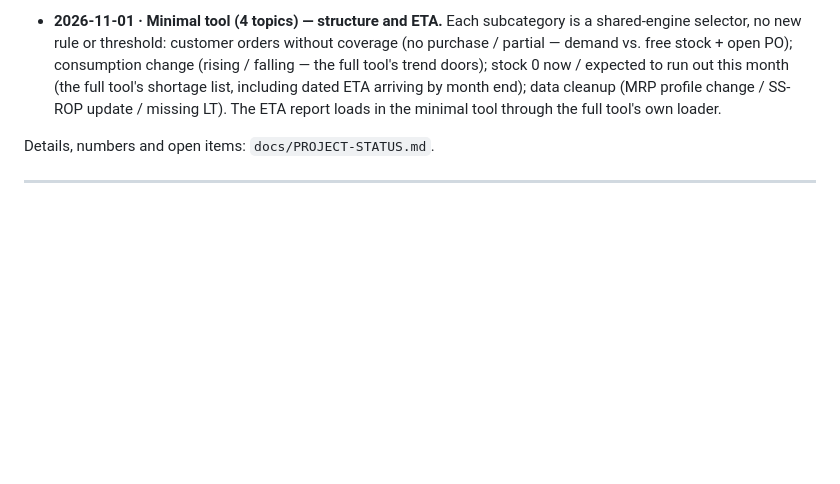
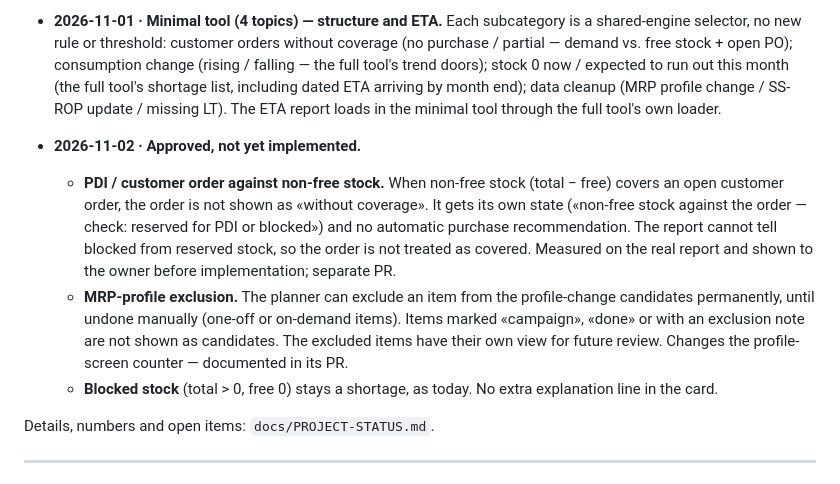
Before and after one commit to yairhaygur-sketch/inventory-planner, a Markdown page: docs/BUSINESS-DECISIONS.md, the part around the change. GitHub-like rendering; blank space fills up the shorter version.

```diff
--- a/docs/BUSINESS-DECISIONS.md
+++ b/docs/BUSINESS-DECISIONS.md
@@ -241,6 +241,23 @@ Changes to these areas require explicit business approval.
   (MRP profile change / SS-ROP update / missing LT). The ETA report loads in
   the minimal tool through the full tool's own loader.
 
+- **2026-11-02 · Approved, not yet implemented.**
+  - **PDI / customer order against non-free stock.** When non-free stock
+    (total − free) covers an open customer order, the order is not shown as
+    «without coverage». It gets its own state («non-free stock against the
+    order — check: reserved for PDI or blocked») and no automatic purchase
+    recommendation. The report cannot tell blocked from reserved stock, so
+    the order is not treated as covered. Measured on the real report and
+    shown to the owner before implementation; separate PR.
+  - **MRP-profile exclusion.** The planner can exclude an item from the
+    profile-change candidates permanently, until undone manually (one-off or
+    on-demand items). Items marked «campaign», «done» or with an exclusion
+    note are not shown as candidates. The excluded items have their own view
+    for future review. Changes the profile-screen counter — documented in
+    its PR.
+  - **Blocked stock** (total > 0, free 0) stays a shortage, as today. No
+    extra explanation line in the card.
+
 Details, numbers and open items: `docs/PROJECT-STATUS.md`.
 
 ---
```
Also changed, not shown: docs/PROJECT-STATUS.md (+21 -4 lines), 1 other file.
